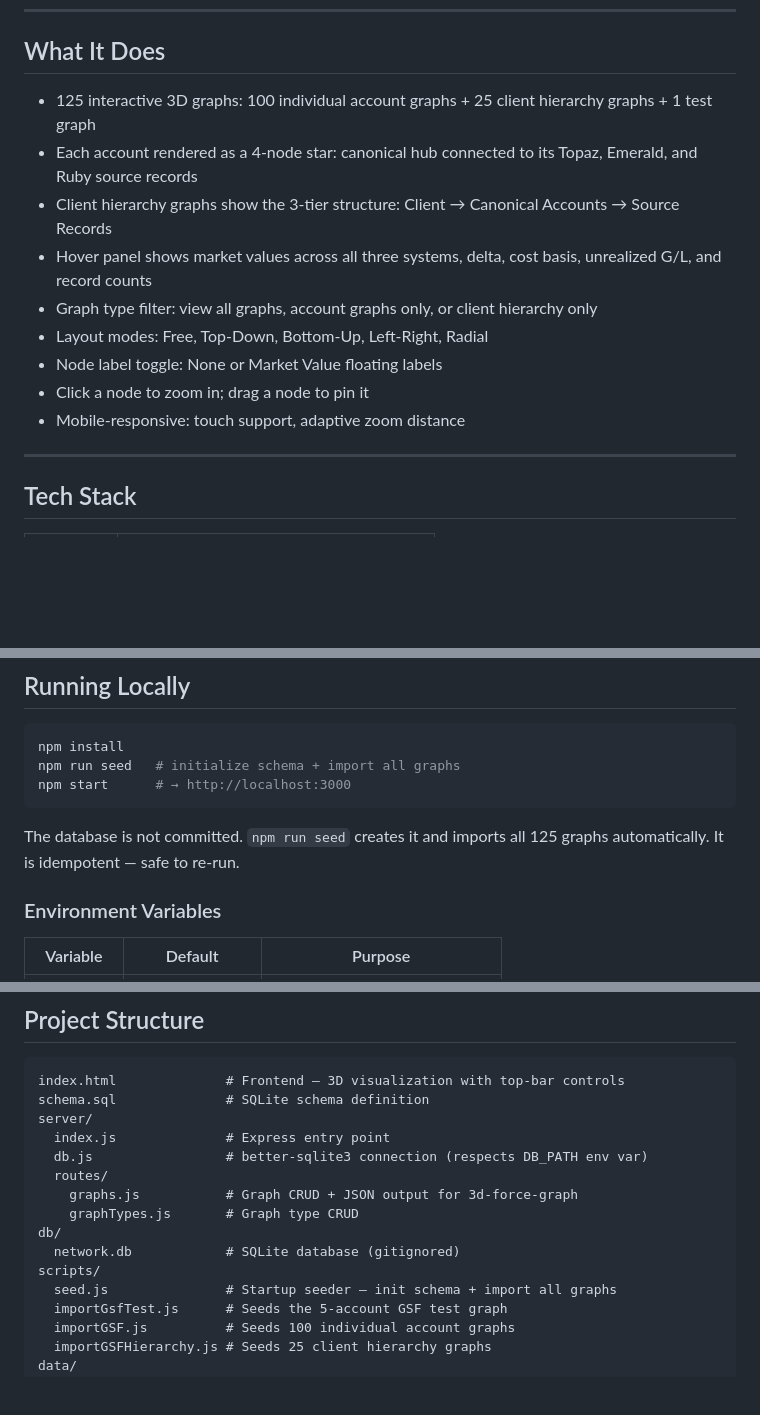
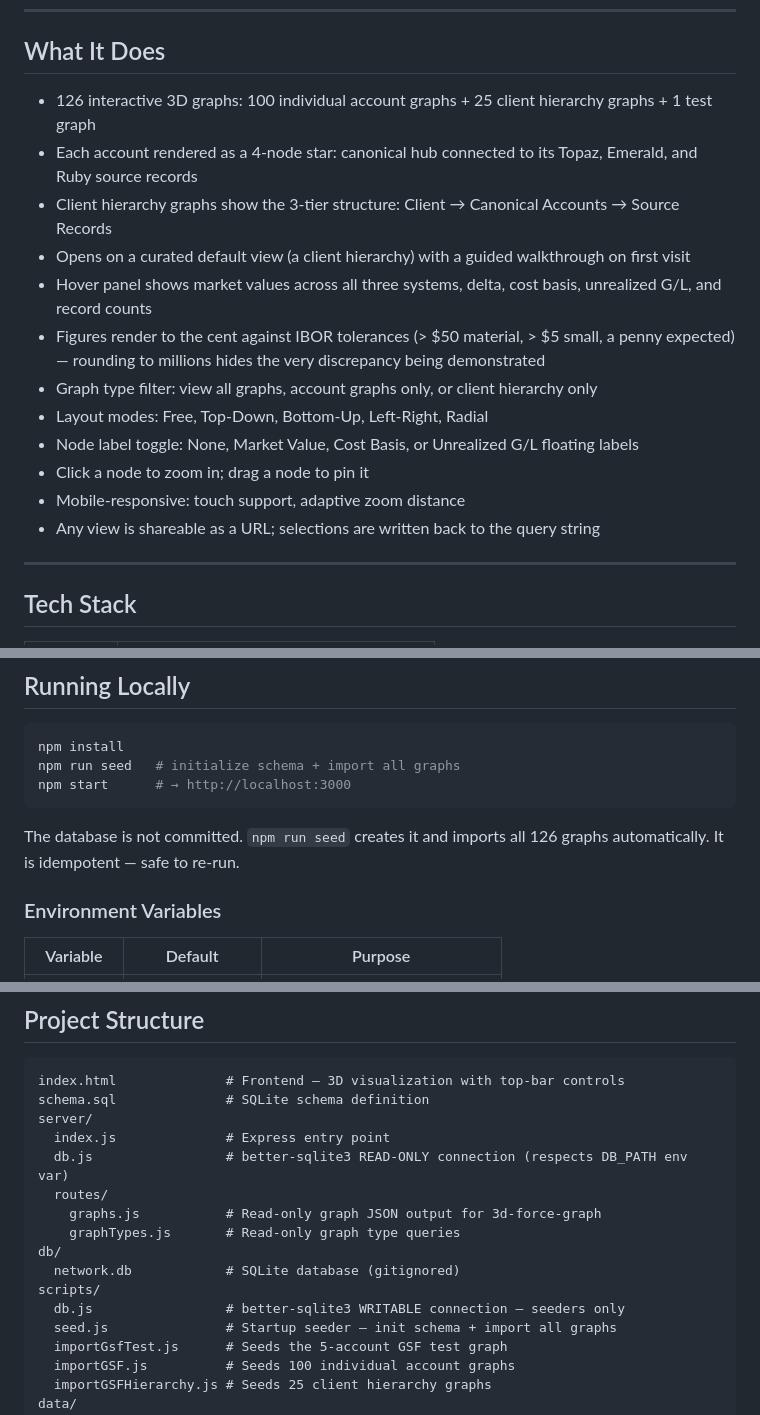
Before and after one commit to lownstar/GSF_Account_Network, a Markdown page: README.md, 3 parts joined by grey strips. Rendered like a GitHub page; blank space fills up the shorter version.

````diff
--- a/README.md
+++ b/README.md
@@ -14,15 +14,18 @@ The two demos tell a connected story: this visualizer poses the question ("why d
 
 ## What It Does
 
-- 125 interactive 3D graphs: 100 individual account graphs + 25 client hierarchy graphs + 1 test graph
+- 126 interactive 3D graphs: 100 individual account graphs + 25 client hierarchy graphs + 1 test graph
 - Each account rendered as a 4-node star: canonical hub connected to its Topaz, Emerald, and Ruby source records
 - Client hierarchy graphs show the 3-tier structure: Client → Canonical Accounts → Source Records
+- Opens on a curated default view (a client hierarchy) with a guided walkthrough on first visit
 - Hover panel shows market values across all three systems, delta, cost basis, unrealized G/L, and record counts
+- Figures render to the cent against IBOR tolerances (> $50 material, > $5 small, a penny expected) — rounding to millions hides the very discrepancy being demonstrated
 - Graph type filter: view all graphs, account graphs only, or client hierarchy only
 - Layout modes: Free, Top-Down, Bottom-Up, Left-Right, Radial
-- Node label toggle: None or Market Value floating labels
+- Node label toggle: None, Market Value, Cost Basis, or Unrealized G/L floating labels
 - Click a node to zoom in; drag a node to pin it
 - Mobile-responsive: touch support, adaptive zoom distance
+- Any view is shareable as a URL; selections are written back to the query string
 
 ---
 
@@ -45,7 +48,7 @@ npm run seed   # initialize schema + import all graphs
 npm start      # → http://localhost:3000
 ```
 
-The database is not committed. `npm run seed` creates it and imports all 125 graphs automatically. It is idempotent — safe to re-run.
+The database is not committed. `npm run seed` creates it and imports all 126 graphs automatically. It is idempotent — safe to re-run.
 
 ### Environment Variables
 
@@ -66,13 +69,14 @@ index.html              # Frontend — 3D visualization with top-bar controls
 schema.sql              # SQLite schema definition
 server/
   index.js              # Express entry point
-  db.js                 # better-sqlite3 connection (respects DB_PATH env var)
+  db.js                 # better-sqlite3 READ-ONLY connection (respects DB_PATH env var)
   routes/
-    graphs.js           # Graph CRUD + JSON output for 3d-force-graph
-    graphTypes.js       # Graph type CRUD
+    graphs.js           # Read-only graph JSON output for 3d-force-graph
+    graphTypes.js       # Read-only graph type queries
 db/
   network.db            # SQLite database (gitignored)
 scripts/
+  db.js                 # better-sqlite3 WRITABLE connection — seeders only
   seed.js               # Startup seeder — init schema + import all graphs
   importGsfTest.js      # Seeds the 5-account GSF test graph
   importGSF.js          # Seeds 100 individual account graphs
````
Also changed, not shown: docs/gsf-identity-network-plan.md (+46 -1 lines).
